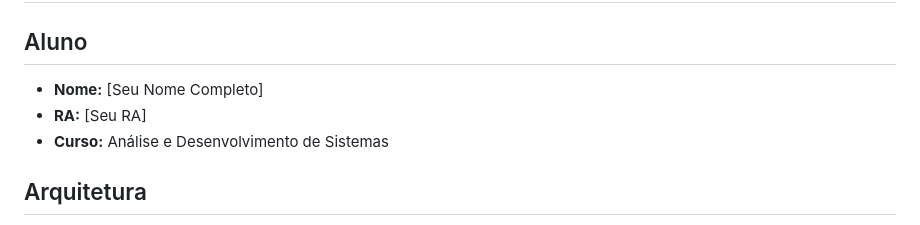
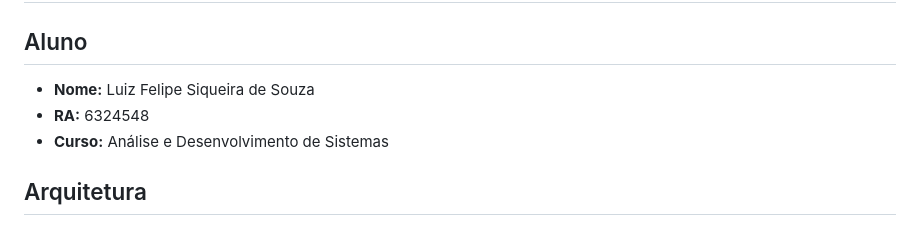
Before and after one commit to Felipwz/tf04_ProxyReverso_LoadBalancer, a Markdown page: README.md, the part around the change. Drawn GitHub-style.

Commit message:
Subindo arquivo

```diff
--- a/README.md
+++ b/README.md
@@ -1,8 +1,8 @@
 # TF04 - E-commerce com Load Balancer Avançado
 
 ## Aluno
-- **Nome:** [Seu Nome Completo]
-- **RA:** [Seu RA]
+- **Nome:** Luiz Felipe Siqueira de Souza
+- **RA:** 6324548
 - **Curso:** Análise e Desenvolvimento de Sistemas
 
 ## Arquitetura
```
